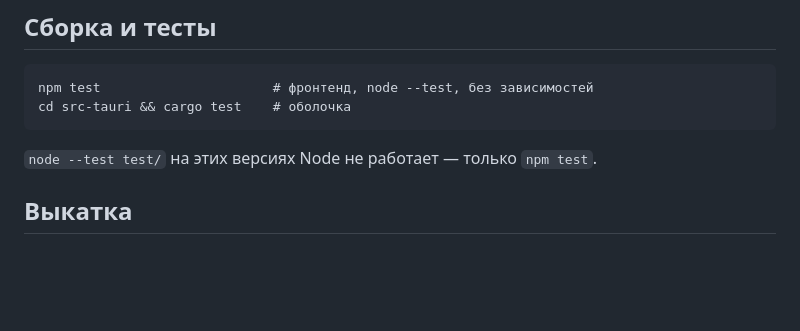
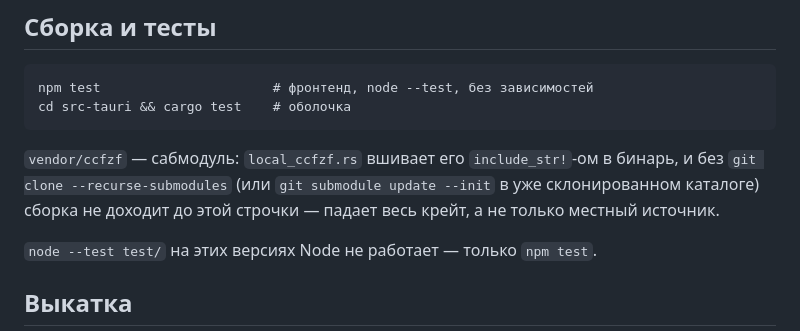
Before and after one commit to popstas/ccfzf-picker, a Markdown page: CLAUDE.md, the part around the change. Drawn GitHub-style; blank space fills up the shorter version.

````diff
--- a/CLAUDE.md
+++ b/CLAUDE.md
@@ -9,6 +9,11 @@
 npm test                      # фронтенд, node --test, без зависимостей
 cd src-tauri && cargo test    # оболочка
 ```
+
+`vendor/ccfzf` — сабмодуль: `local_ccfzf.rs` вшивает его `include_str!`-ом
+в бинарь, и без `git clone --recurse-submodules` (или `git submodule update
+--init` в уже склонированном каталоге) сборка не доходит до этой строчки —
+падает весь крейт, а не только местный источник.
 
 `node --test test/` на этих версиях Node не работает — только `npm test`.
 
````
Also changed, not shown: README.md (+4 -0 lines).
